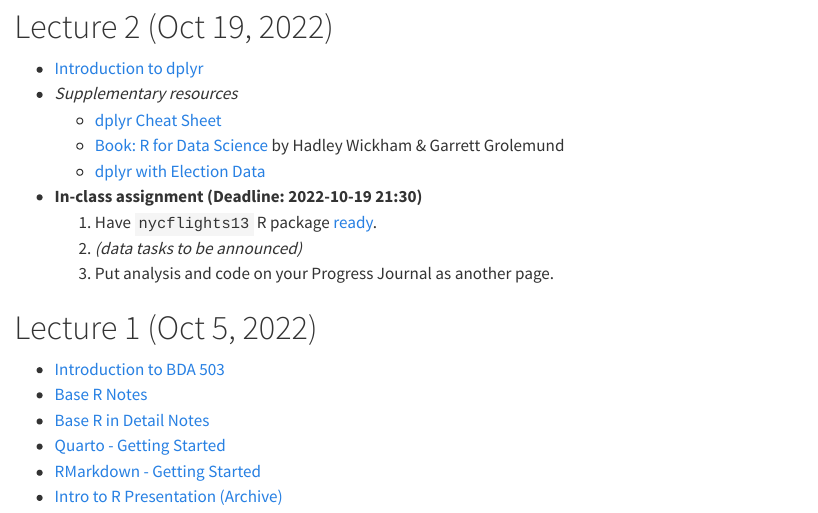
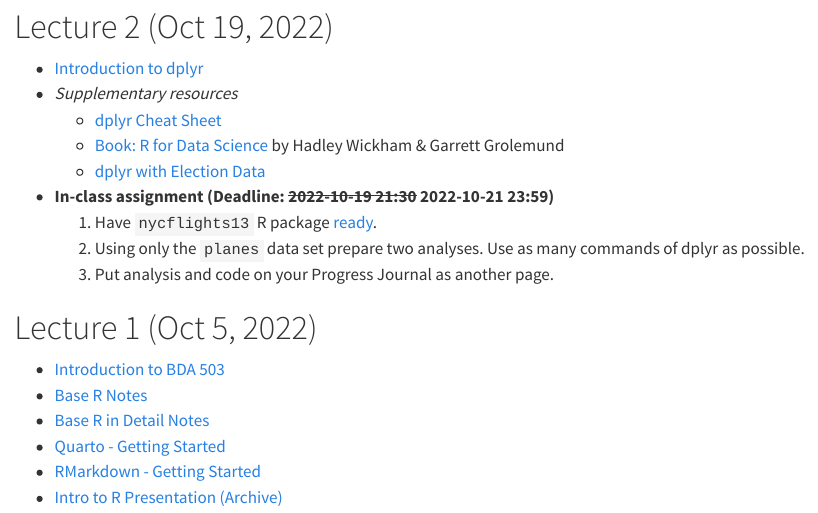
Before and after one commit to MEF-BDA503/fall22, a Quarto document (index.qmd): the page in a window 1100 px wide, from 80 px down. Rendered offline with R 4.5, knitr and Pandoc in place of Quarto, with nearby package versions.

Commit message:
in class update

```diff
--- a/index.qmd
+++ b/index.qmd
@@ -10,9 +10,9 @@ toc: false
     - [dplyr Cheat Sheet](https://raw.githubusercontent.com/rstudio/cheatsheets/main/data-transformation.pdf)
     - [Book: R for Data Science](https://r4ds.had.co.nz/) by Hadley Wickham & Garrett Grolemund
     - [dplyr with Election Data](https://pjournal.github.io/files/dplyr_elections.html)
-- **In-class assignment (Deadline: 2022-10-19 21:30)**
+- **In-class assignment (Deadline: ~~2022-10-19 21:30~~ 2022-10-21 23:59)**
     1. Have `nycflights13` R package [ready](https://datatofish.com/install-package-r/).
-    2. _(data tasks to be announced)_
+    2. Using only the `planes` data set prepare two analyses. Use as many commands of dplyr as possible.
     3. Put analysis and code on your Progress Journal as another page.
 
 # Lecture 1 (Oct 5, 2022)
```
Also changed, not shown: 1 other file.
